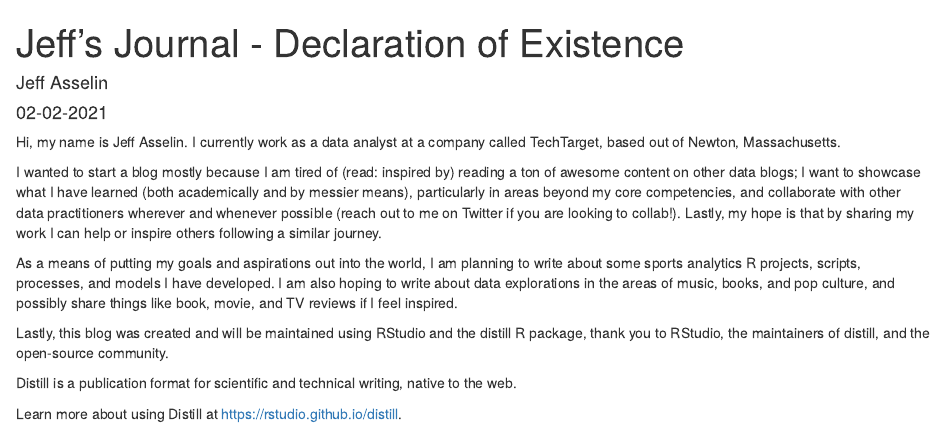
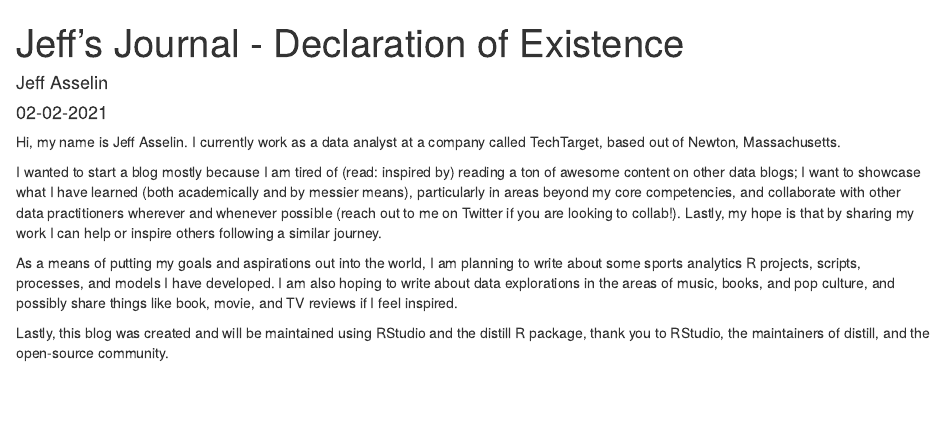
Before and after one commit to jassassin68/my-distill-site, an R Markdown document (_posts/2021-02-02-jeffs-journal-declaration-of-existence/jeffs-journal-declaration-of-existence.Rmd): the page in a window 1100 px wide, from its top. Rendered offline with R 4.5, knitr and Pandoc, with nearby package versions; drawn as R Markdown's standard HTML page in place of the format the file asks for.

Commit message:
updated first post

````diff
--- a/_posts/2021-02-02-jeffs-journal-declaration-of-existence/jeffs-journal-declaration-of-existence.Rmd
+++ b/_posts/2021-02-02-jeffs-journal-declaration-of-existence/jeffs-journal-declaration-of-existence.Rmd
@@ -24,7 +24,3 @@ Lastly, this blog was created and will be maintained using RStudio and the disti
 ```{r setup, include=FALSE}
 knitr::opts_chunk$set(echo = FALSE)
 ```
-
-Distill is a publication format for scientific and technical writing, native to the web.
-
-Learn more about using Distill at <https://rstudio.github.io/distill>.
````
Also changed, not shown: _posts/2021-02-02-jeffs-journal-declaration-of-existence/jeffs-journal-declaration-of-existence.html, _posts/welcome/welcome.html, 6 other files.
